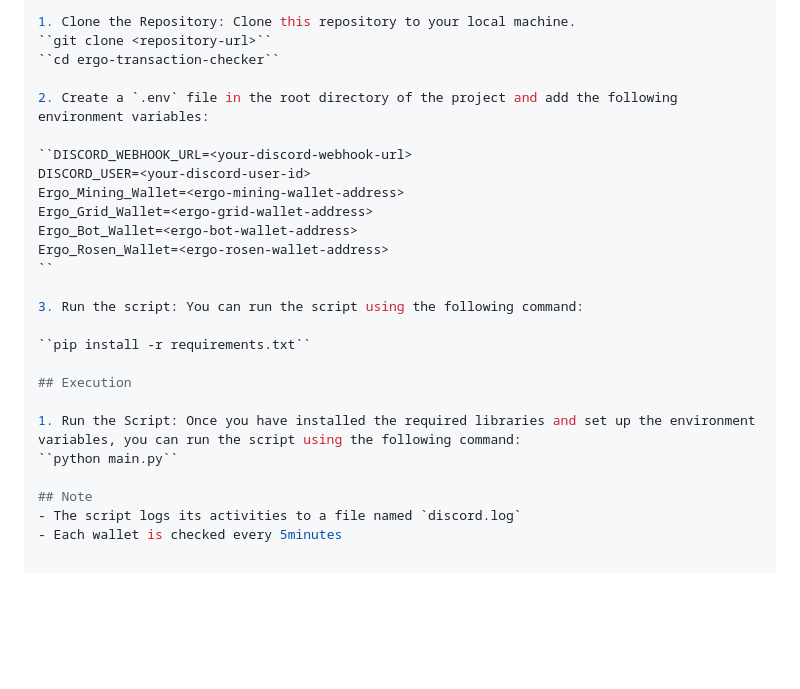
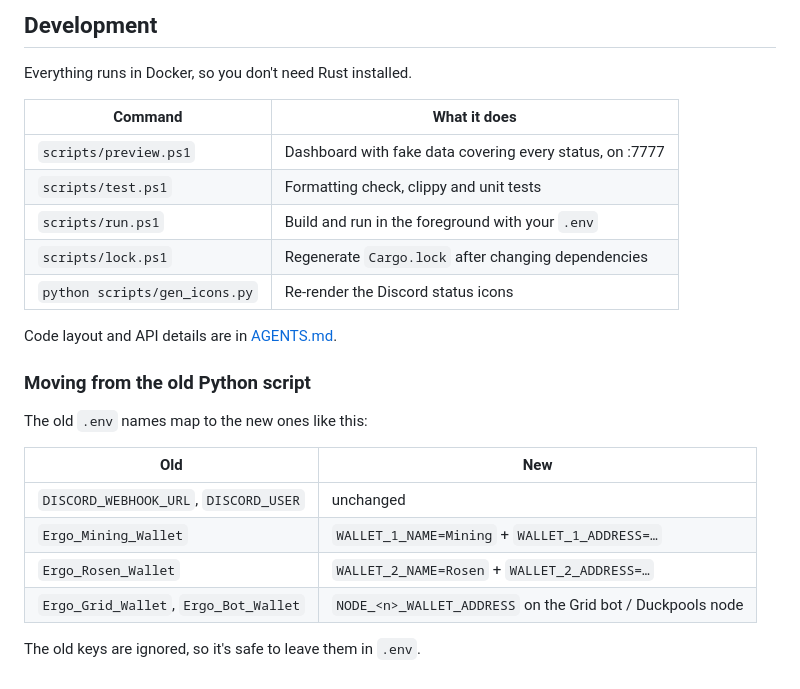
Before and after one commit to 2ndtlmining/Ergo_Discord_Notifications, a Markdown page: README.md, the part around one of its changes. Drawn GitHub-style; blank space fills up the shorter version.

```diff
--- a/README.md
+++ b/README.md
@@ -29,27 +131,27 @@
 
-1. Clone the Repository: Clone this repository to your local machine.
-``git clone <repository-url>``
-``cd ergo-transaction-checker``
+## Development
 
-2. Create a `.env` file in the root directory of the project and add the following environment variables:
+Everything runs in Docker, so you don't need Rust installed.
 
-``DISCORD_WEBHOOK_URL=<your-discord-webhook-url>
-DISCORD_USER=<your-discord-user-id>
-Ergo_Mining_Wallet=<ergo-mining-wallet-address>
-Ergo_Grid_Wallet=<ergo-grid-wallet-address>
-Ergo_Bot_Wallet=<ergo-bot-wallet-address>
-Ergo_Rosen_Wallet=<ergo-rosen-wallet-address>
-``
+| Command | What it does |
+|---|---|
+| `scripts/preview.ps1` | Dashboard with fake data covering every status, on :7777 |
+| `scripts/test.ps1` | Formatting check, clippy and unit tests |
+| `scripts/run.ps1` | Build and run in the foreground with your `.env` |
+| `scripts/lock.ps1` | Regenerate `Cargo.lock` after changing dependencies |
+| `python scripts/gen_icons.py` | Re-render the Discord status icons |
 
-3. Run the script: You can run the script using the following command:
+Code layout and API details are in [AGENTS.md](AGENTS.md).
 
-``pip install -r requirements.txt``
+### Moving from the old Python script
 
-## Execution
+The old `.env` names map to the new ones like this:
 
-1. Run the Script: Once you have installed the required libraries and set up the environment variables, you can run the script using the following command:
-``python main.py``
+| Old | New |
+|---|---|
+| `DISCORD_WEBHOOK_URL`, `DISCORD_USER` | unchanged |
+| `Ergo_Mining_Wallet` | `WALLET_1_NAME=Mining` + `WALLET_1_ADDRESS=…` |
+| `Ergo_Rosen_Wallet` | `WALLET_2_NAME=Rosen` + `WALLET_2_ADDRESS=…` |
+| `Ergo_Grid_Wallet`, `Ergo_Bot_Wallet` | `NODE_<n>_WALLET_ADDRESS` on the Grid bot / Duckpools node |
 
-## Note
-- The script logs its activities to a file named `discord.log`
-- Each wallet is checked every 5minutes
+The old keys are ignored, so it's safe to leave them in `.env`.
```
Also changed, not shown: other parts of README.md (+118 -16 lines), AGENTS.md (added, +115 -0 lines), CLAUDE.md (added, +2 -0 lines), docs/infrastructure.example.md (added, +37 -0 lines), docs/runbooks/explorers-unreachable.md (added, +34 -0 lines), docs/runbooks/indexer-behind.md (added, +43 -0 lines), docs/runbooks/node-behind.md (added, +43 -0 lines), docs/runbooks/node-down.md (added, +66 -0 lines), docs/runbooks/wallet-alerts.md (added, +31 -0 lines), docs/dashboard.png (added), 8 other files.
